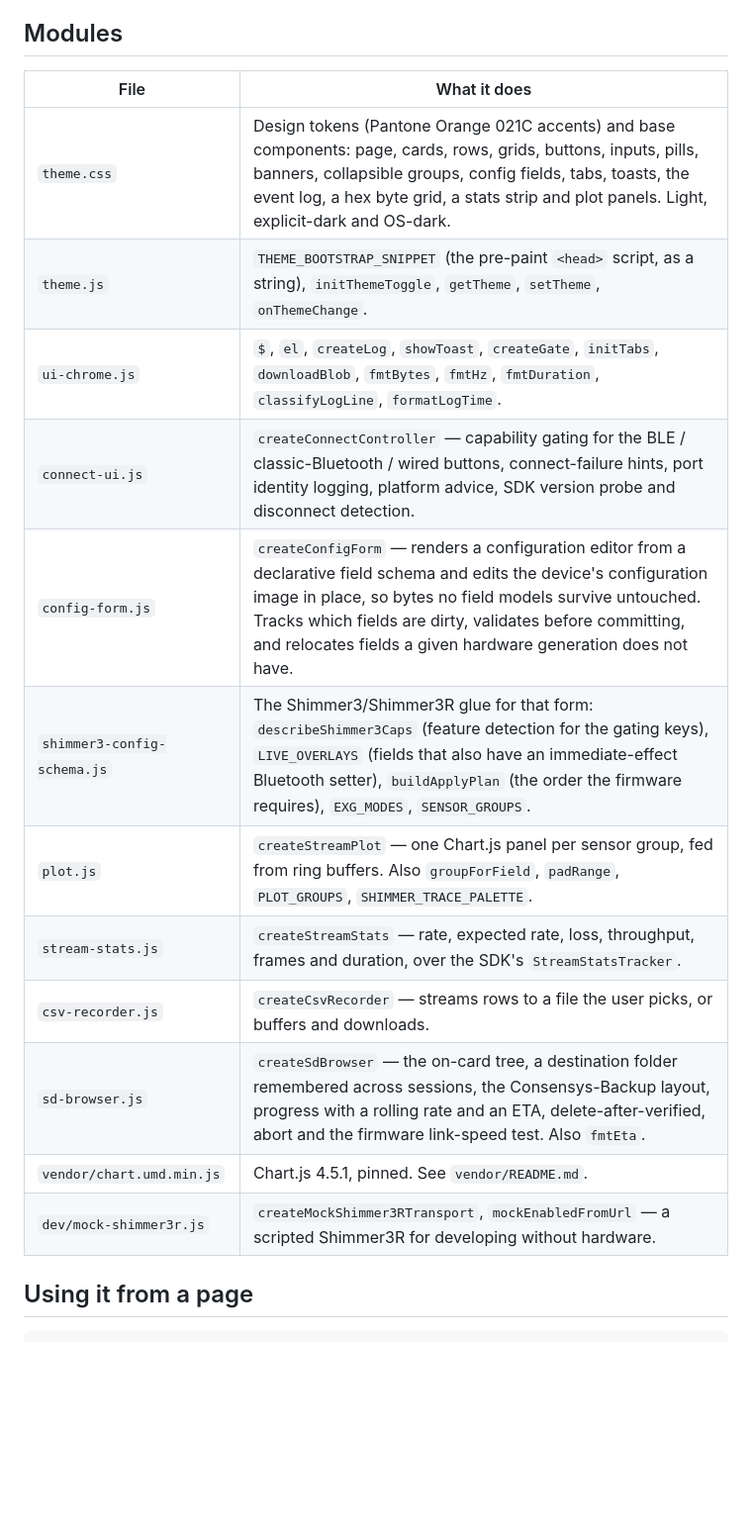
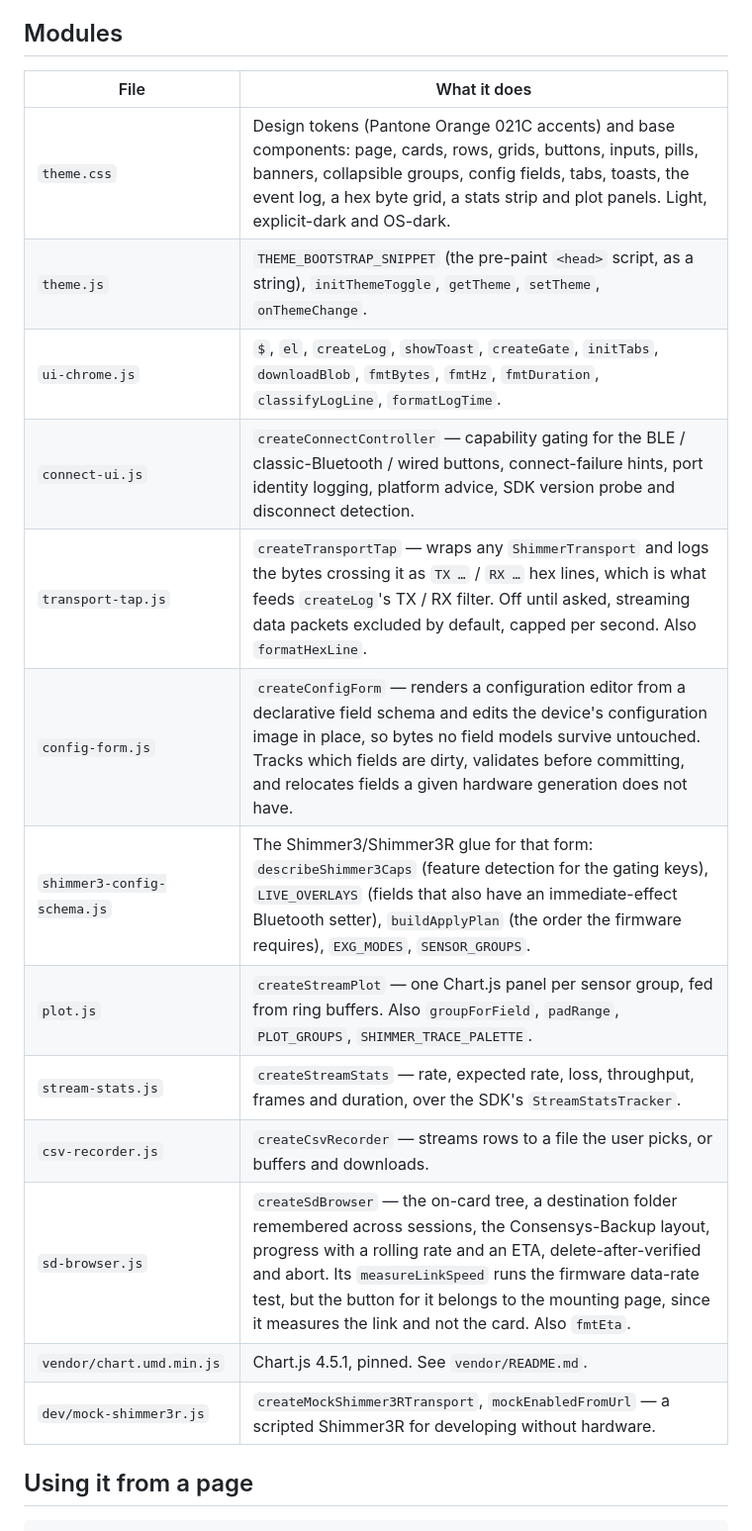
Before and after one commit to ShimmerResearch/shimmer-capture-web, a Markdown page: common/README.md, the part around the change. Shown at 99% size. Drawn GitHub-style; blank space fills up the shorter version.

```diff
--- a/common/README.md
+++ b/common/README.md
@@ -20,20 +20,21 @@ Three rules the whole library follows, so a page can rely on them:
 
 ## Modules
 
-| File                        | What it does                                                                                                                                                                                                                                                                                                     |
-| --------------------------- | ---------------------------------------------------------------------------------------------------------------------------------------------------------------------------------------------------------------------------------------------------------------------------------------------------------------- |
-| `theme.css`                 | Design tokens (Pantone Orange 021C accents) and base components: page, cards, rows, grids, buttons, inputs, pills, banners, collapsible groups, config fields, tabs, toasts, the event log, a hex byte grid, a stats strip and plot panels. Light, explicit-dark and OS-dark.                                    |
-| `theme.js`                  | `THEME_BOOTSTRAP_SNIPPET` (the pre-paint `<head>` script, as a string), `initThemeToggle`, `getTheme`, `setTheme`, `onThemeChange`.                                                                                                                                                                              |
-| `ui-chrome.js`              | `$`, `el`, `createLog`, `showToast`, `createGate`, `initTabs`, `downloadBlob`, `fmtBytes`, `fmtHz`, `fmtDuration`, `classifyLogLine`, `formatLogTime`.                                                                                                                                                           |
-| `connect-ui.js`             | `createConnectController` — capability gating for the BLE / classic-Bluetooth / wired buttons, connect-failure hints, port identity logging, platform advice, SDK version probe and disconnect detection.                                                                                                        |
-| `config-form.js`            | `createConfigForm` — renders a configuration editor from a declarative field schema and edits the device's configuration image in place, so bytes no field models survive untouched. Tracks which fields are dirty, validates before committing, and relocates fields a given hardware generation does not have. |
-| `shimmer3-config-schema.js` | The Shimmer3/Shimmer3R glue for that form: `describeShimmer3Caps` (feature detection for the gating keys), `LIVE_OVERLAYS` (fields that also have an immediate-effect Bluetooth setter), `buildApplyPlan` (the order the firmware requires), `EXG_MODES`, `SENSOR_GROUPS`.                                       |
-| `plot.js`                   | `createStreamPlot` — one Chart.js panel per sensor group, fed from ring buffers. Also `groupForField`, `padRange`, `PLOT_GROUPS`, `SHIMMER_TRACE_PALETTE`.                                                                                                                                                       |
-| `stream-stats.js`           | `createStreamStats` — rate, expected rate, loss, throughput, frames and duration, over the SDK's `StreamStatsTracker`.                                                                                                                                                                                           |
-| `csv-recorder.js`           | `createCsvRecorder` — streams rows to a file the user picks, or buffers and downloads.                                                                                                                                                                                                                           |
-| `sd-browser.js`             | `createSdBrowser` — the on-card tree, a destination folder remembered across sessions, the Consensys-Backup layout, progress with a rolling rate and an ETA, delete-after-verified, abort and the firmware link-speed test. Also `fmtEta`.                                                                       |
-| `vendor/chart.umd.min.js`   | Chart.js 4.5.1, pinned. See `vendor/README.md`.                                                                                                                                                                                                                                                                  |
-| `dev/mock-shimmer3r.js`     | `createMockShimmer3RTransport`, `mockEnabledFromUrl` — a scripted Shimmer3R for developing without hardware.                                                                                                                                                                                                     |
+| File                        | What it does                                                                                                                                                                                                                                                                                                                                                           |
+| --------------------------- | ---------------------------------------------------------------------------------------------------------------------------------------------------------------------------------------------------------------------------------------------------------------------------------------------------------------------------------------------------------------------- |
+| `theme.css`                 | Design tokens (Pantone Orange 021C accents) and base components: page, cards, rows, grids, buttons, inputs, pills, banners, collapsible groups, config fields, tabs, toasts, the event log, a hex byte grid, a stats strip and plot panels. Light, explicit-dark and OS-dark.                                                                                          |
+| `theme.js`                  | `THEME_BOOTSTRAP_SNIPPET` (the pre-paint `<head>` script, as a string), `initThemeToggle`, `getTheme`, `setTheme`, `onThemeChange`.                                                                                                                                                                                                                                    |
+| `ui-chrome.js`              | `$`, `el`, `createLog`, `showToast`, `createGate`, `initTabs`, `downloadBlob`, `fmtBytes`, `fmtHz`, `fmtDuration`, `classifyLogLine`, `formatLogTime`.                                                                                                                                                                                                                 |
+| `connect-ui.js`             | `createConnectController` — capability gating for the BLE / classic-Bluetooth / wired buttons, connect-failure hints, port identity logging, platform advice, SDK version probe and disconnect detection.                                                                                                                                                              |
+| `transport-tap.js`          | `createTransportTap` — wraps any `ShimmerTransport` and logs the bytes crossing it as `TX …` / `RX …` hex lines, which is what feeds `createLog`'s TX / RX filter. Off until asked, streaming data packets excluded by default, capped per second. Also `formatHexLine`.                                                                                               |
+| `config-form.js`            | `createConfigForm` — renders a configuration editor from a declarative field schema and edits the device's configuration image in place, so bytes no field models survive untouched. Tracks which fields are dirty, validates before committing, and relocates fields a given hardware generation does not have.                                                       |
+| `shimmer3-config-schema.js` | The Shimmer3/Shimmer3R glue for that form: `describeShimmer3Caps` (feature detection for the gating keys), `LIVE_OVERLAYS` (fields that also have an immediate-effect Bluetooth setter), `buildApplyPlan` (the order the firmware requires), `EXG_MODES`, `SENSOR_GROUPS`.                                                                                             |
+| `plot.js`                   | `createStreamPlot` — one Chart.js panel per sensor group, fed from ring buffers. Also `groupForField`, `padRange`, `PLOT_GROUPS`, `SHIMMER_TRACE_PALETTE`.                                                                                                                                                                                                             |
+| `stream-stats.js`           | `createStreamStats` — rate, expected rate, loss, throughput, frames and duration, over the SDK's `StreamStatsTracker`.                                                                                                                                                                                                                                                 |
+| `csv-recorder.js`           | `createCsvRecorder` — streams rows to a file the user picks, or buffers and downloads.                                                                                                                                                                                                                                                                                 |
+| `sd-browser.js`             | `createSdBrowser` — the on-card tree, a destination folder remembered across sessions, the Consensys-Backup layout, progress with a rolling rate and an ETA, delete-after-verified and abort. Its `measureLinkSpeed` runs the firmware data-rate test, but the button for it belongs to the mounting page, since it measures the link and not the card. Also `fmtEta`. |
+| `vendor/chart.umd.min.js`   | Chart.js 4.5.1, pinned. See `vendor/README.md`.                                                                                                                                                                                                                                                                                                                        |
+| `dev/mock-shimmer3r.js`     | `createMockShimmer3RTransport`, `mockEnabledFromUrl` — a scripted Shimmer3R for developing without hardware.                                                                                                                                                                                                                                                           |
 
 ## Using it from a page
 
```
Also changed, not shown: README.md (+43 -10 lines).
